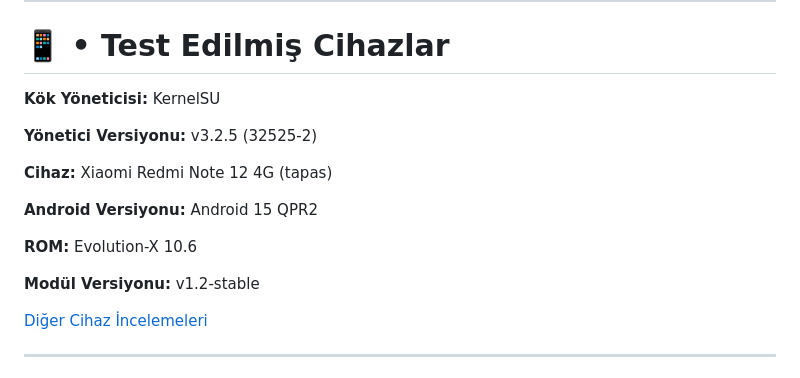
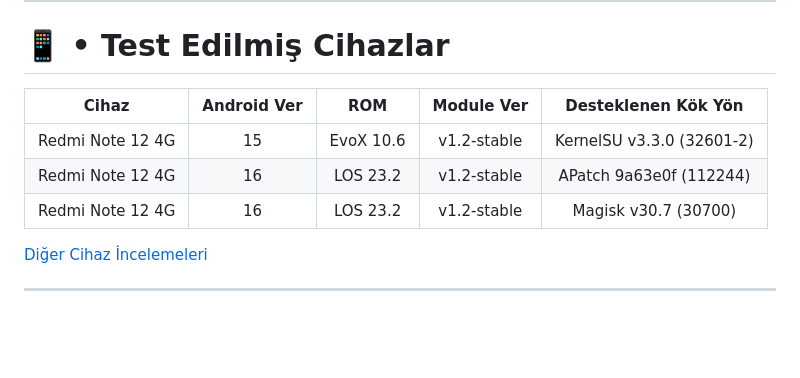
Before and after one commit to readonlynux/bootanimation-module, a Markdown page: README-tr.md, the part around the change. GitHub-like rendering; blank space fills up the shorter version.

Commit message:
Revise device support table in README-tr.md
Updated device compatibility information and removed redundant details.

```diff
--- a/README-tr.md
+++ b/README-tr.md
@@ -57,17 +57,11 @@ Bu modül [meta-overlayfs](https://github.com/KernelSU-Modules-Repo/meta-overlay
 
 # 📱 • Test Edilmiş Cihazlar
 
-**Kök Yöneticisi:** KernelSU
-
-**Yönetici Versiyonu:** v3.2.5 (32525-2)
-
-**Cihaz:** Xiaomi Redmi Note 12 4G (tapas)
-
-**Android Versiyonu:** Android 15 QPR2
-
-**ROM:** Evolution-X 10.6
-
-**Modül Versiyonu:** v1.2-stable
+| Cihaz | Android Ver | ROM | Module Ver | Desteklenen Kök Yön |
+| :---: | :---: | :---: | :---: |:---: |
+| Redmi Note 12 4G | 15 | EvoX 10.6 | v1.2-stable | KernelSU v3.3.0 (32601-2)|
+| Redmi Note 12 4G | 16 | LOS 23.2 | v1.2-stable | APatch 9a63e0f (112244)|
+| Redmi Note 12 4G | 16 | LOS 23.2 | v1.2-stable | Magisk v30.7 (30700)|
 
 [Diğer Cihaz İncelemeleri](https://github.com/readonlynux/bootanimation-module/issues?q=label%3Aworks)
 
```
